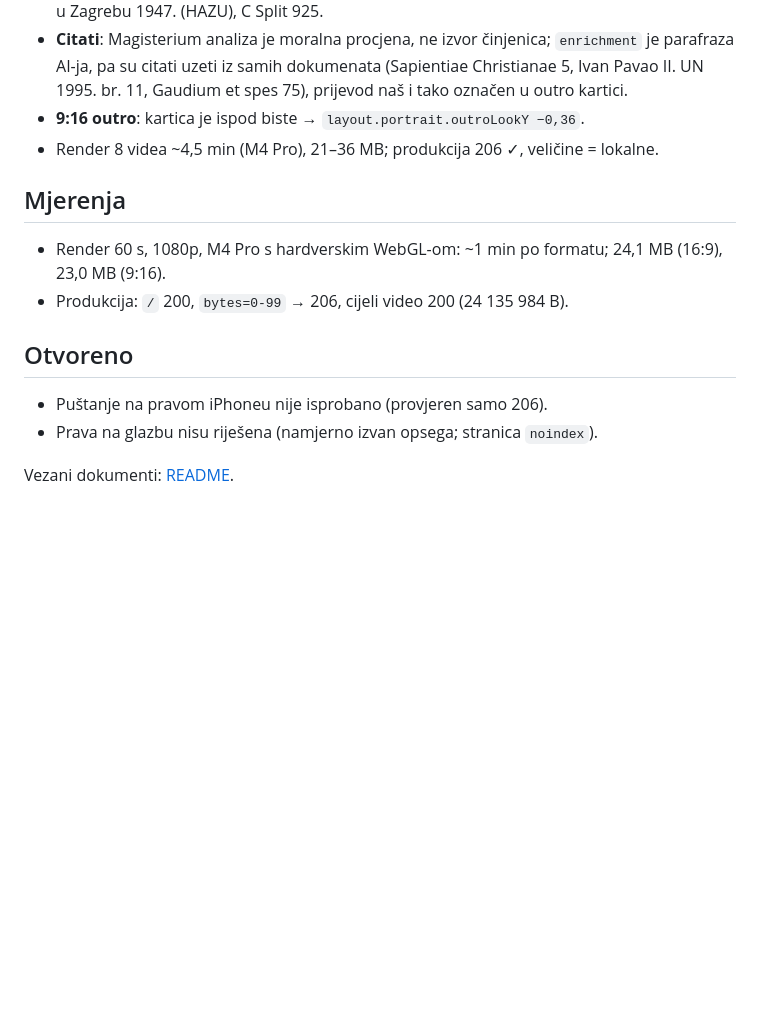
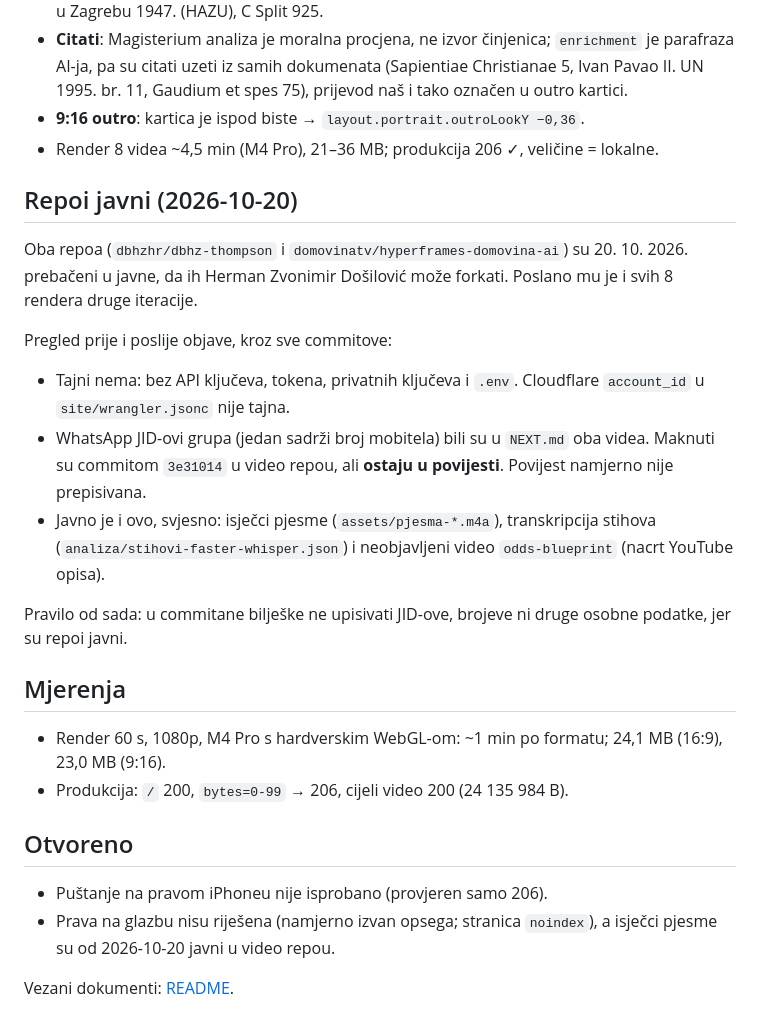
Before and after one commit to dbhzhr/dbhz-thompson, a Markdown page: docs/2026-10-19-video-kralj-tomislav.md, the part around the change. GitHub-like rendering; blank space fills up the shorter version.

Commit message:
docs: repoi su javni — što je pregledano i što je svjesno ostalo vidljivo
Repoi su otvoreni da ih Herman može forkati. Zapisano je da JID-ovi ostaju
u povijesti (odluka bez prepisivanja) i da u bilješke ne idu osobni podaci.

Co-Authored-By: Claude Opus 5.5 <noreply@anthropic.com>

```diff
--- a/docs/2026-10-19-video-kralj-tomislav.md
+++ b/docs/2026-10-19-video-kralj-tomislav.md
@@ -126,6 +126,26 @@ Speechmatics govornici SPEAKER_00/02 nad instrumentalom su halucinacije.
 - **9:16 outro**: kartica je ispod biste → `layout.portrait.outroLookY −0,36`.
 - Render 8 videa ~4,5 min (M4 Pro), 21–36 MB; produkcija 206 ✓, veličine = lokalne.
 
+## Repoi javni (2026-10-20)
+
+Oba repoa (`dbhzhr/dbhz-thompson` i `domovinatv/hyperframes-domovina-ai`) su
+20. 10. 2026. prebačeni u javne, da ih Herman Zvonimir Došilović može forkati.
+Poslano mu je i svih 8 rendera druge iteracije.
+
+Pregled prije i poslije objave, kroz sve commitove:
+
+- Tajni nema: bez API ključeva, tokena, privatnih ključeva i `.env`. Cloudflare
+  `account_id` u `site/wrangler.jsonc` nije tajna.
+- WhatsApp JID-ovi grupa (jedan sadrži broj mobitela) bili su u `NEXT.md` oba
+  videa. Maknuti su commitom `3e31014` u video repou, ali **ostaju u povijesti**.
+  Povijest namjerno nije prepisivana.
+- Javno je i ovo, svjesno: isječci pjesme (`assets/pjesma-*.m4a`), transkripcija
+  stihova (`analiza/stihovi-faster-whisper.json`) i neobjavljeni video
+  `odds-blueprint` (nacrt YouTube opisa).
+
+Pravilo od sada: u commitane bilješke ne upisivati JID-ove, brojeve ni druge
+osobne podatke, jer su repoi javni.
+
 ## Mjerenja
 
 - Render 60 s, 1080p, M4 Pro s hardverskim WebGL-om: ~1 min po formatu; 24,1 MB (16:9), 23,0 MB (9:16).
@@ -134,6 +154,7 @@ Speechmatics govornici SPEAKER_00/02 nad instrumentalom su halucinacije.
 ## Otvoreno
 
 - Puštanje na pravom iPhoneu nije isprobano (provjeren samo 206).
-- Prava na glazbu nisu riješena (namjerno izvan opsega; stranica `noindex`).
+- Prava na glazbu nisu riješena (namjerno izvan opsega; stranica `noindex`),
+  a isječci pjesme su od 2026-10-20 javni u video repou.
 
 Vezani dokumenti: [README](../README.md).
```
